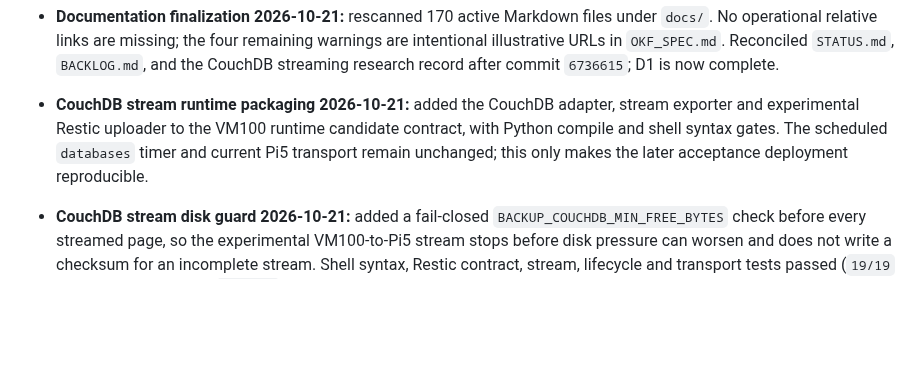
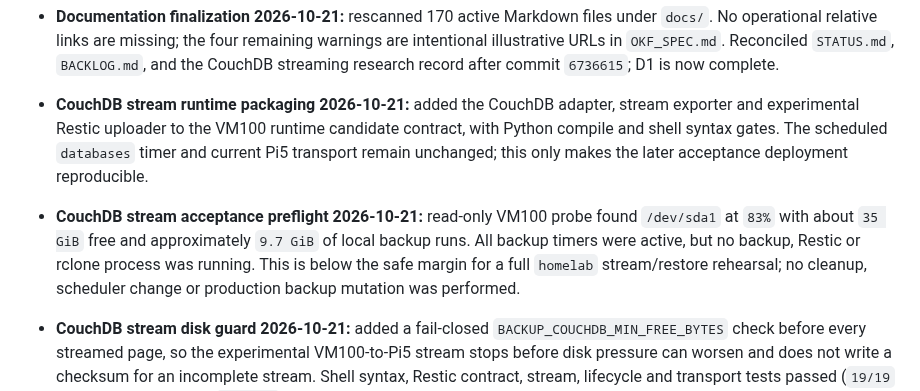
Before and after one commit to dungxbuif/Homelab, a Markdown page: docs/LOG.md, the part around the change. GitHub-like rendering; blank space fills up the shorter version.

Commit message:
docs: record CouchDB acceptance preflight

```diff
--- a/docs/LOG.md
+++ b/docs/LOG.md
@@ -1223,6 +1223,13 @@ timestamp: 2026-07-03T15:14:00Z
   scheduled `databases` timer and current Pi5 transport remain unchanged;
   this only makes the later acceptance deployment reproducible.
 
+- **CouchDB stream acceptance preflight 2026-10-21:** read-only VM100 probe
+  found `/dev/sda1` at `83%` with about `35 GiB` free and approximately
+  `9.7 GiB` of local backup runs. All backup timers were active, but no backup,
+  Restic or rclone process was running. This is below the safe margin for a
+  full `homelab` stream/restore rehearsal; no cleanup, scheduler change or
+  production backup mutation was performed.
+
 - **CouchDB stream disk guard 2026-10-21:** added a fail-closed
   `BACKUP_COUCHDB_MIN_FREE_BYTES` check before every streamed page, so the
   experimental VM100-to-Pi5 stream stops before disk pressure can worsen and
```
